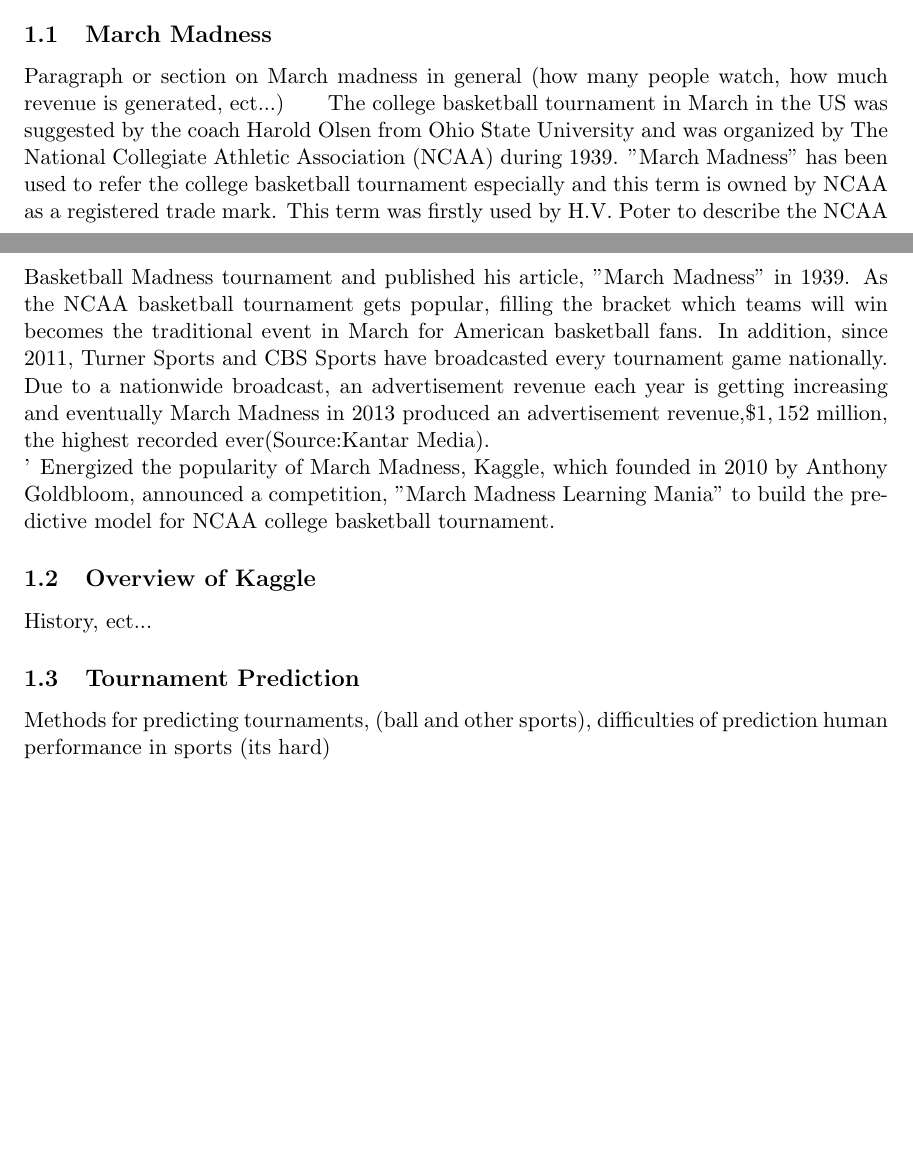
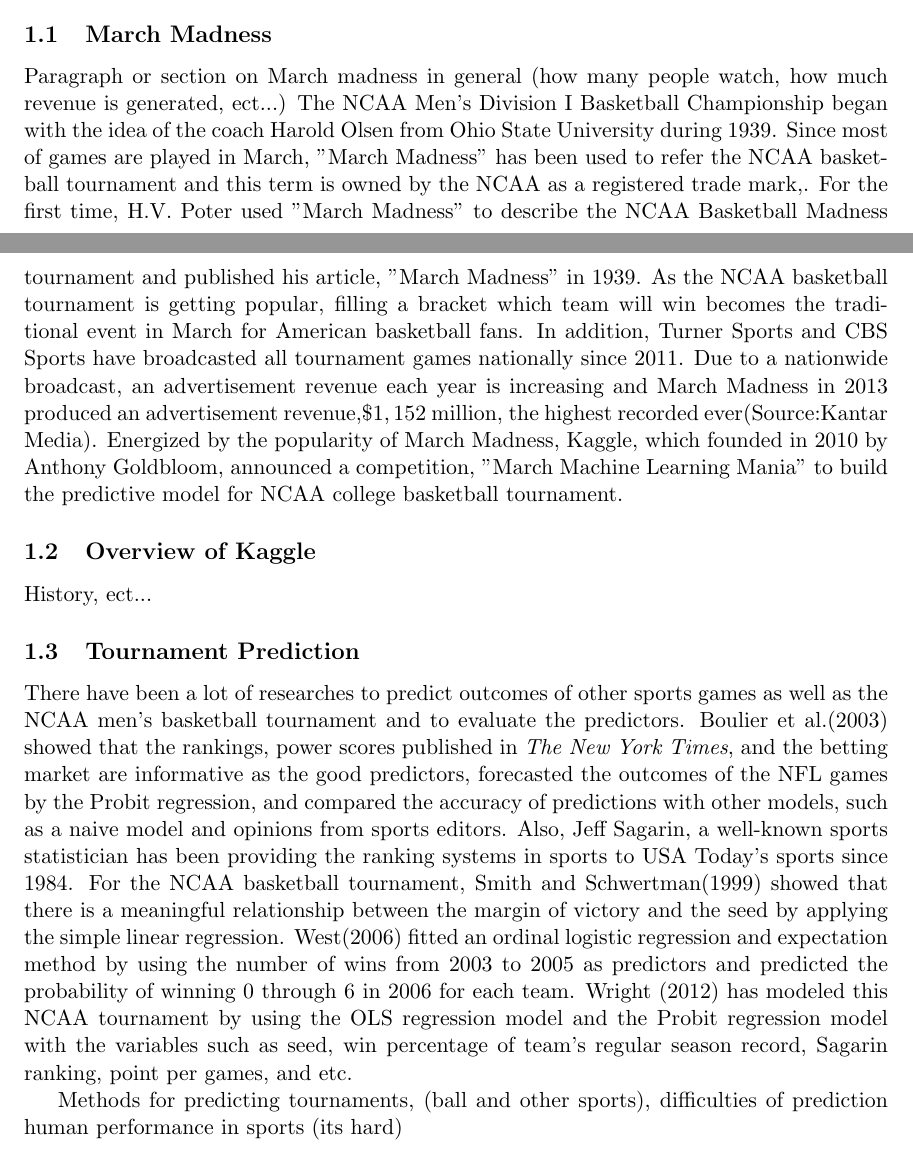
Before and after one commit to andyhoegh/NCAA, a LaTeX document (tex/JQAS.tex, which reads tex/Intro.tex): two parts of pages 1 and 2 of 8 before the commit and two parts of pages 1 and 2 of 9 after it, joined at a grey line, cut so that both start at the same text, the shorter picture padded with empty space. Compiled offline with pdfLaTeX.

Commit message:
rewrite intro

```diff
--- a/tex/Intro.tex
+++ b/tex/Intro.tex
@@ -2,15 +2,14 @@
  Every March, millions of people take to an American tradition, filling out an NCAA tournament bracket.  While there are a multitude of ways to fill out a bracket,typical strategies include using the tournament seeds, listening to so-called experts on tv or the internet, or following one's intuition.  Recently, the rise in sports analytics and the popularity of sites such as Nate Silver's fivethirtyeight.com are increasing the visibility of data-driven methods for NCAA tournament predictions.  Additionally, unique tournament challenges such as the one hosted by Kaggle in 2014 call for winning probabilities for each potential matchup essentially requiring computational methods.  This work contains three major components: (i) a review analytic approaches to forecasting NCAA tournament games, (ii) an introduction our modeling framework designed to capture matchup effects, and (iii) a discussion the large effect of chance plays on tournament outcomes and hence, modeling competition results.
 
 \subsection{March Madness}  Paragraph or section on March madness in general (how many people watch, how much revenue is generated, ect...)
-\indent The college basketball tournament in March in the US was suggested by the coach Harold Olsen from Ohio State University and was organized by The National Collegiate Athletic Association (NCAA) during 1939. "March Madness" has been used to refer the college basketball tournament especially and this term is owned by NCAA as a registered trade mark. This term was firstly used by H.V. Poter to describe the NCAA Basketball Madness tournament and published his article, "March Madness" in 1939. As the NCAA basketball tournament gets popular, filling the bracket which teams will win becomes the traditional event in March for American basketball fans. In addition, since 2011, Turner Sports and CBS Sports have broadcasted every tournament game nationally. Due to a nationwide broadcast, an advertisement revenue each year is getting increasing and eventually March Madness in 2013 produced an advertisement revenue,$\$ 1,152$ million, the highest recorded ever(Source:Kantar Media).\\
-%http://kantarmedia.us/press/march-madness-generated-1-billion-ad-revenue-2013
-'
-Energized the popularity of March Madness, Kaggle, which founded in 2010 by Anthony Goldbloom, announced a competition, "March Madness Learning Mania" to build the predictive model for NCAA college basketball tournament.
+The NCAA Men's Division I Basketball Championship began with the idea of the coach Harold Olsen from Ohio State University during 1939. Since most of games are played in March, "March Madness" has been used to refer the NCAA basketball tournament and this term is owned by the NCAA as a registered trade mark,.
+For the first time, H.V. Poter used "March Madness" to describe the NCAA Basketball Madness tournament and published his article, "March Madness" in 1939. As the NCAA basketball tournament is getting popular, filling a bracket which team will win becomes the traditional event in March for American basketball fans. In addition, Turner Sports and CBS Sports have broadcasted all tournament games nationally since 2011. Due to a nationwide broadcast, an advertisement revenue each year is increasing and March Madness in 2013 produced an advertisement revenue,$\$ 1,152$ million, the highest recorded ever(Source:Kantar Media).
+Energized by the popularity of March Madness, Kaggle, which founded in 2010 by Anthony Goldbloom, announced a competition, "March Machine Learning Mania" to build the predictive model for NCAA college basketball tournament.
 
 \subsection{Overview of Kaggle} History, ect...
 
 
 \subsection{Tournament Prediction}
-
+There have been a lot of researches to predict outcomes of other sports games as well as the NCAA men's basketball tournament and to evaluate the predictors. Boulier et al.(2003) showed that the rankings, power scores published in \emph{The New York Times}, and the betting market are informative as the good predictors, forecasted the outcomes of the NFL games by the Probit regression, and compared the accuracy of predictions with other models, such as a naive model and opinions from sports editors.} Also, Jeff Sagarin, a well-known sports statistician has been providing the ranking systems in sports to USA Today's sports since 1984. For the NCAA basketball tournament, Smith and Schwertman(1999) showed that there is a meaningful relationship between the margin of victory and the seed by applying the simple linear regression. West(2006) fitted an ordinal logistic regression and expectation method by using the number of wins from 2003 to 2005 as predictors and predicted the probability of winning 0 through 6 in 2006 for each team. Wright (2012) has modeled this NCAA tournament by using the OLS regression model and the Probit regression model with the variables such as seed, win percentage of team's regular season record, Sagarin ranking, point per games, and etc.
 
 Methods for predicting tournaments, (ball and other sports), difficulties of prediction human performance in sports (its hard)
```
